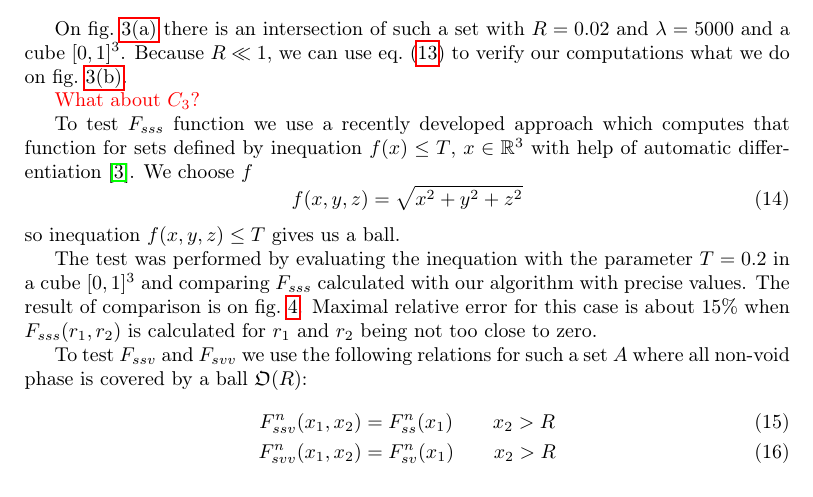
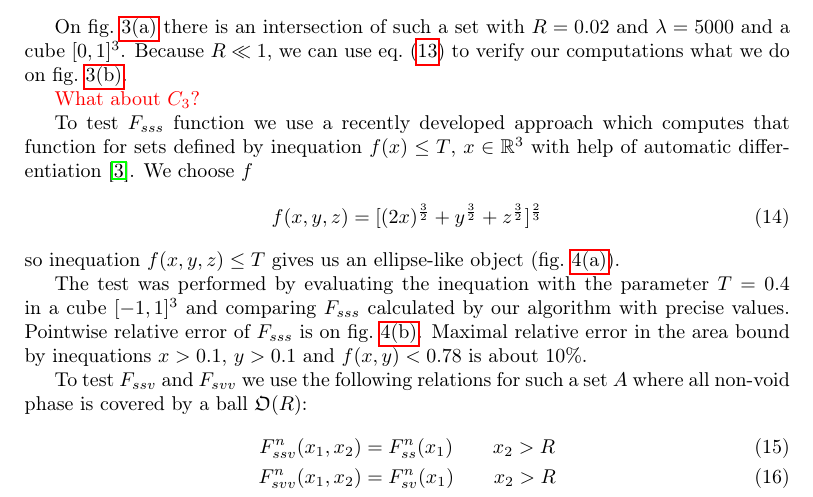
Before and after one commit to fatimp/three-point-paper, a LaTeX paper (paper.tex): part of page 5 of 8 before the commit and part of page 5 of 9 after it, cut so that both start at the same text. Compiled offline with pdfLaTeX.

Commit message:
Replot F_{sss} comparison

```diff
--- a/paper.tex
+++ b/paper.tex
@@ -277,15 +277,15 @@ To test $F_{sss}$ function we use a recently developed approach which computes
 that function for sets defined by inequation $f(x) \le T$, $x \in \mathbb{R}^3$
 with help of automatic differentiation \cite{postnicov20232}. We choose $f$
 \begin{equation}
-  f(x, y, z) = \sqrt{x^2 + y^2 + z^2}
+  f(x, y, z) = [(2x)^{\frac{3}{2}} + y^{\frac{3}{2}} + z^{\frac{3}{2}}]^{\frac{2}{3}}
 \end{equation}
-so inequation $f(x, y, z) \le T$ gives us a ball.
+so inequation $f(x, y, z) \le T$ gives us an ellipse-like object
+(\cref{fig:sss-ellipse}).
 
-The test was performed by evaluating the inequation with the parameter $T = 0.2$
-in a cube $[0, 1]^3$ and comparing $F_{sss}$ calculated with our algorithm with
-precise values. The result of comparison is on
-\cref{fig:sss-verification}. Maximal relative error for this case is about  15\%
-when $F_{sss}(r_1, r_2)$ is calculated for $r_1$ and $r_2$ being not too close
-to zero.
+The test was performed by evaluating the inequation with the parameter $T = 0.4$
+in a cube $[-1, 1]^3$ and comparing $F_{sss}$ calculated by our algorithm with
+precise values. Pointwise relative error of $F_{sss}$ is on
+\cref{fig:sss-ellipse-error}. Maximal relative error in the area bound by
+inequations $x > 0.1$, $y > 0.1$ and $f(x, y) < 0.78$ is about 10\%.
 \begin{figure*}[tp]
   \centering
```
Also changed, not shown: images/ball-sss-error.png (deleted), images/ball-sss.png (deleted), images/ellipse-sss-diff.png (added), paper.tex (20 more changed lines), 3 other files.
